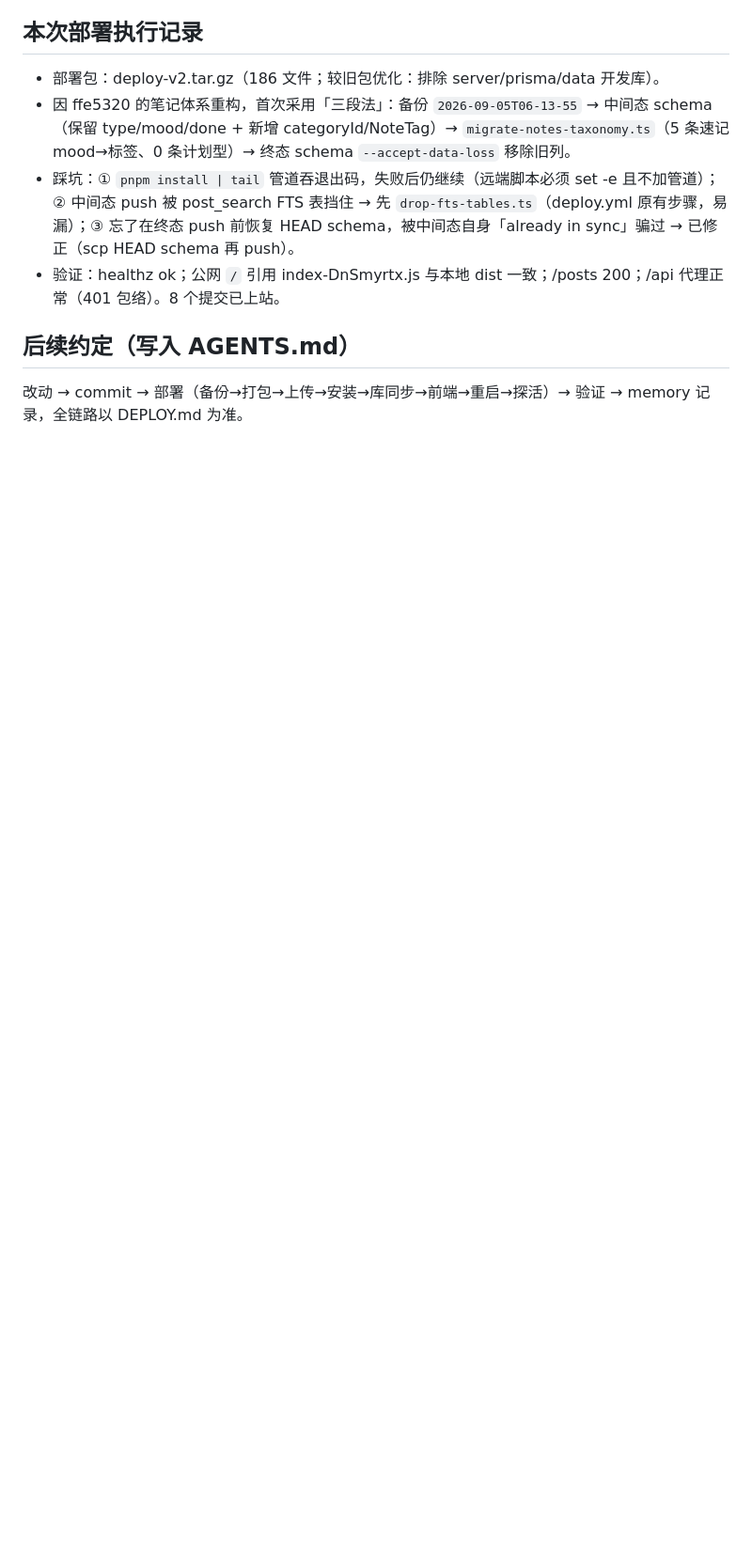
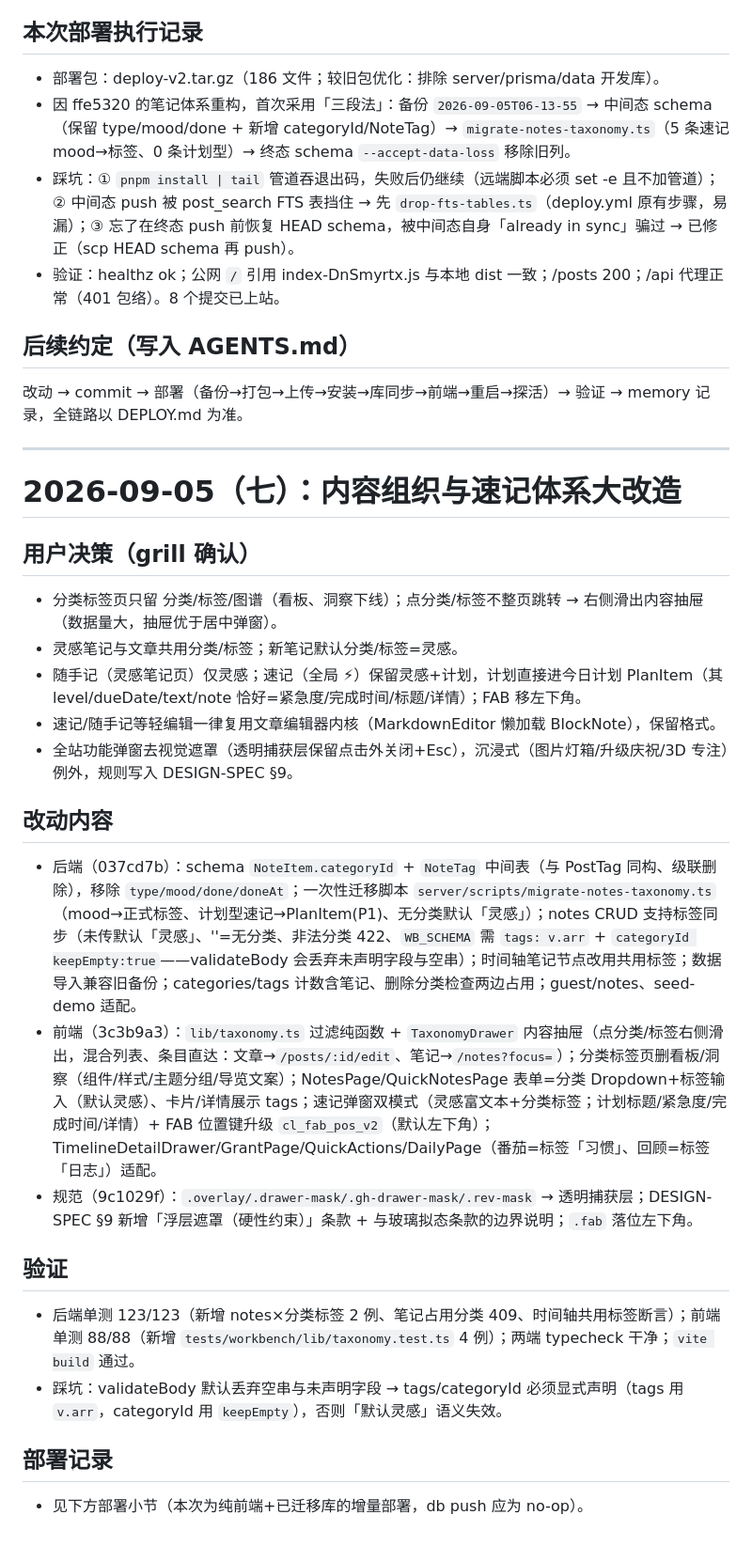
Before and after one commit to FaustDream/cloudletter, a Markdown page: docs/memory/2026-09-05.md, the part around the change. Shown at 94% size. Rendered like a GitHub page; blank space fills up the shorter version.

```diff
--- a/docs/memory/2026-09-05.md
+++ b/docs/memory/2026-09-05.md
@@ -183,3 +183,30 @@
 ## 后续约定（写入 AGENTS.md）
 
 改动 → commit → 部署（备份→打包→上传→安装→库同步→前端→重启→探活）→ 验证 → memory 记录，全链路以 DEPLOY.md 为准。
+
+---
+
+# 2026-09-05（七）：内容组织与速记体系大改造
+
+## 用户决策（grill 确认）
+
+- 分类标签页只留 分类/标签/图谱（看板、洞察下线）；点分类/标签不整页跳转 → 右侧滑出内容抽屉（数据量大，抽屉优于居中弹窗）。
+- 灵感笔记与文章共用分类/标签；新笔记默认分类/标签=灵感。
+- 随手记（灵感笔记页）仅灵感；速记（全局 ⚡）保留灵感+计划，计划直接进今日计划 PlanItem（其 level/dueDate/text/note 恰好=紧急度/完成时间/标题/详情）；FAB 移左下角。
+- 速记/随手记等轻编辑一律复用文章编辑器内核（MarkdownEditor 懒加载 BlockNote），保留格式。
+- 全站功能弹窗去视觉遮罩（透明捕获层保留点击外关闭+Esc），沉浸式（图片灯箱/升级庆祝/3D 专注）例外，规则写入 DESIGN-SPEC §9。
+
+## 改动内容
+
+- 后端（037cd7b）：schema `NoteItem.categoryId` + `NoteTag` 中间表（与 PostTag 同构、级联删除），移除 `type/mood/done/doneAt`；一次性迁移脚本 `server/scripts/migrate-notes-taxonomy.ts`（mood→正式标签、计划型速记→PlanItem(P1)、无分类默认「灵感」）；notes CRUD 支持标签同步（未传默认「灵感」、''=无分类、非法分类 422、`WB_SCHEMA` 需 `tags: v.arr` + `categoryId keepEmpty:true`——validateBody 会丢弃未声明字段与空串）；时间轴笔记节点改用共用标签；数据导入兼容旧备份；categories/tags 计数含笔记、删除分类检查两边占用；guest/notes、seed-demo 适配。
+- 前端（3c3b9a3）：`lib/taxonomy.ts` 过滤纯函数 + `TaxonomyDrawer` 内容抽屉（点分类/标签右侧滑出，混合列表、条目直达：文章→`/posts/:id/edit`、笔记→`/notes?focus=`）；分类标签页删看板/洞察（组件/样式/主题分组/导览文案）；NotesPage/QuickNotesPage 表单=分类 Dropdown+标签输入（默认灵感）、卡片/详情展示 tags；速记弹窗双模式（灵感富文本+分类标签；计划标题/紧急度/完成时间/详情）+ FAB 位置键升级 `cl_fab_pos_v2`（默认左下角）；TimelineDetailDrawer/GrantPage/QuickActions/DailyPage（番茄=标签「习惯」、回顾=标签「日志」）适配。
+- 规范（9c1029f）：`.overlay/.drawer-mask/.gh-drawer-mask/.rev-mask` → 透明捕获层；DESIGN-SPEC §9 新增「浮层遮罩（硬性约束）」条款 + 与玻璃拟态条款的边界说明；`.fab` 落位左下角。
+
+## 验证
+
+- 后端单测 123/123（新增 notes×分类标签 2 例、笔记占用分类 409、时间轴共用标签断言）；前端单测 88/88（新增 `tests/workbench/lib/taxonomy.test.ts` 4 例）；两端 typecheck 干净；`vite build` 通过。
+- 踩坑：validateBody 默认丢弃空串与未声明字段 → tags/categoryId 必须显式声明（tags 用 `v.arr`，categoryId 用 `keepEmpty`），否则「默认灵感」语义失效。
+
+## 部署记录
+
+- 见下方部署小节（本次为纯前端+已迁移库的增量部署，db push 应为 no-op）。
```
Also changed, not shown: README.md (+1 -0 lines).
